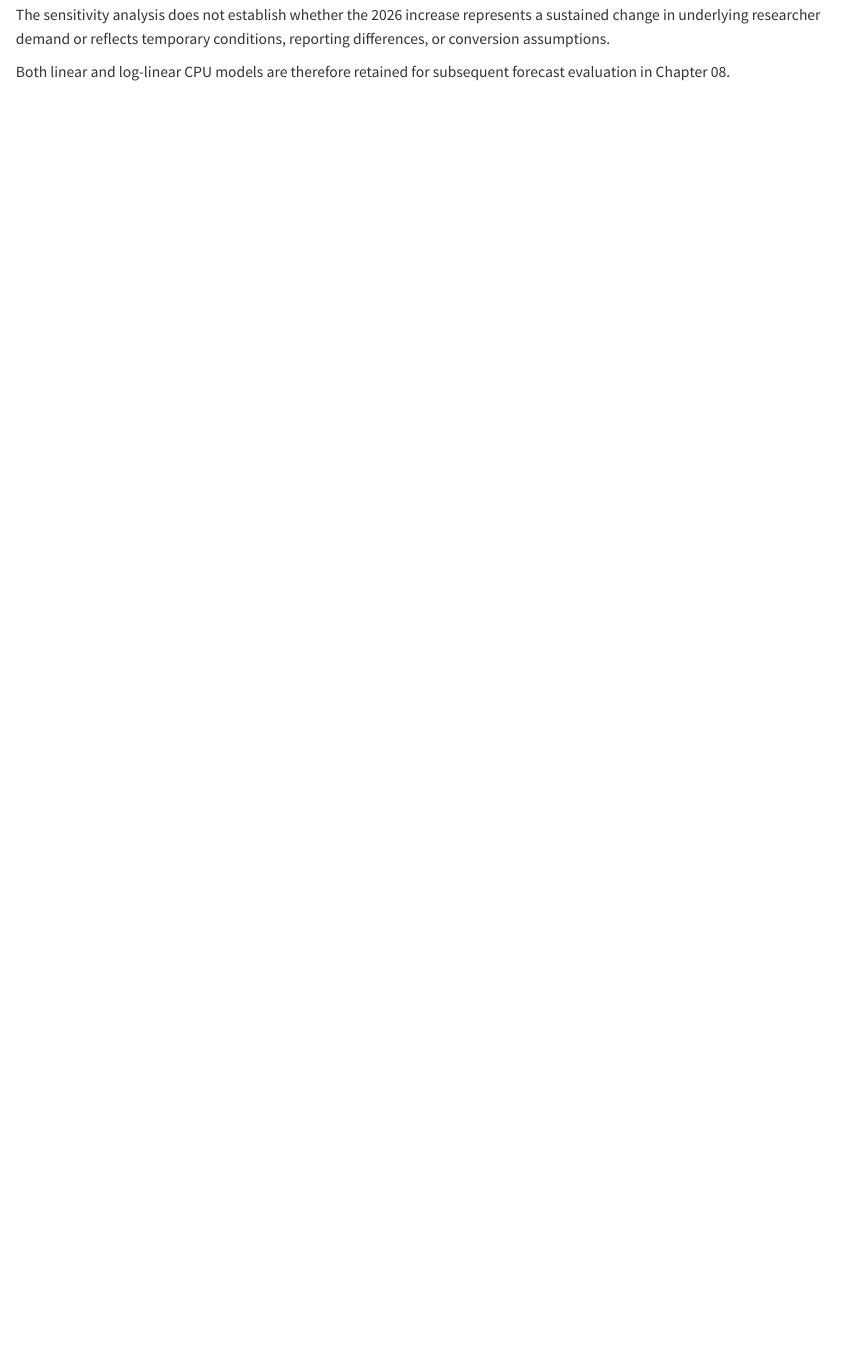
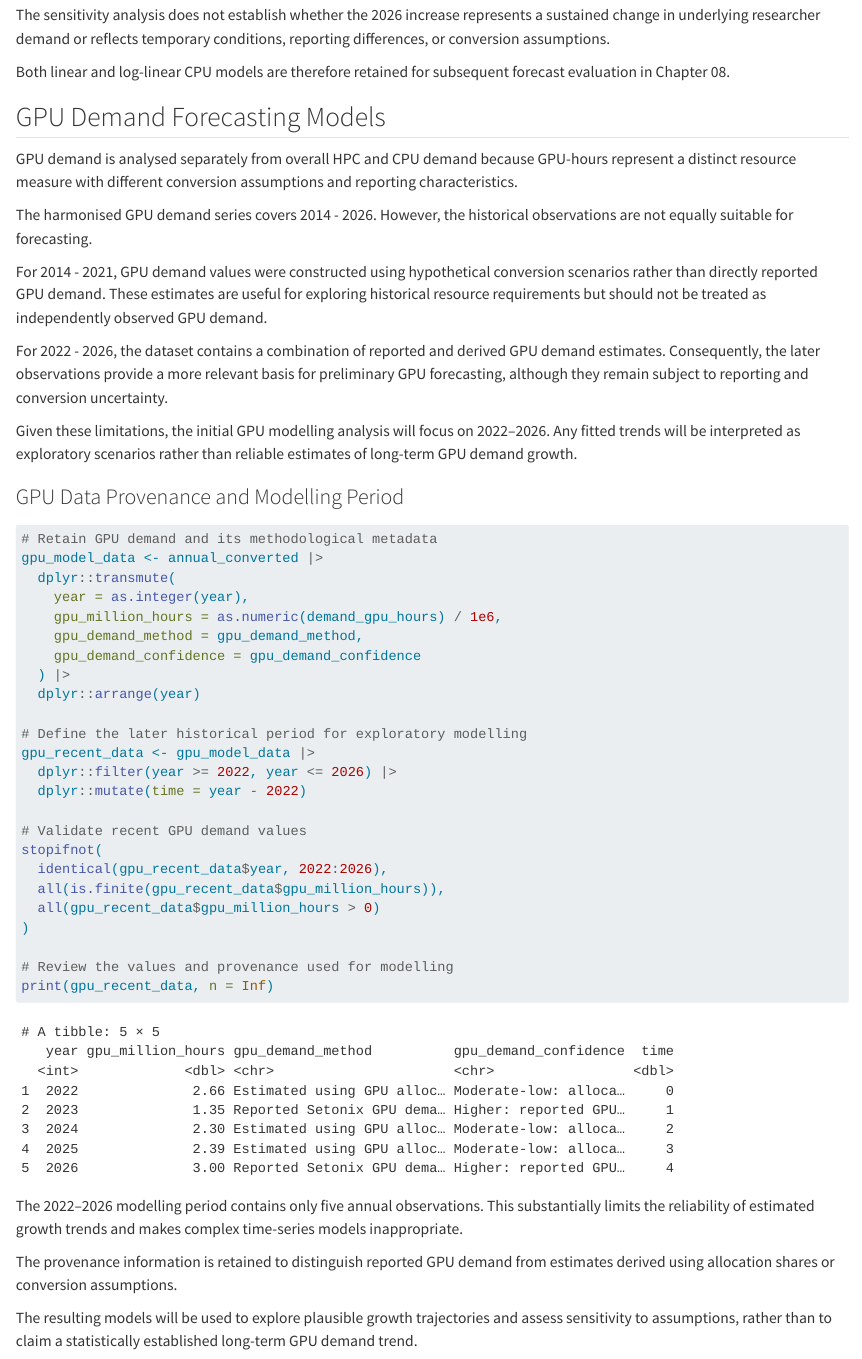
Before and after one commit to yusufkurniar/aas-supercomputing-demand-forecasting, a Quarto document (07_model_development.qmd): the page in a window 1100 px wide, from 10870 px down. Rendered offline with R 4.5, knitr and Pandoc in place of Quarto, with nearby package versions.

Commit message:
Establish GPU Demand Data Suitability and Modelling Period
- Document historical GPU demand limitations and conversion assumptions.
- Distinguish 2014–2021 scenario-based estimates from later GPU demand data.
- Establish 2022–2026 as the exploratory GPU modelling period.
- Validate GPU demand values and review their methodological provenance.
- Highlight the limitations of forecasting from five annual observations.

````diff
--- a/07_model_development.qmd
+++ b/07_model_development.qmd
@@ -370,3 +370,51 @@ to 2026, as changes in the fitted intercept may also affect future forecasts.
 The sensitivity analysis does not establish whether the 2026 increase represents a sustained change in underlying researcher demand or reflects temporary conditions, reporting differences, or conversion assumptions.
 
 Both linear and log-linear CPU models are therefore retained for subsequent forecast evaluation in Chapter 08.
+
+## GPU Demand Forecasting Models
+
+GPU demand is analysed separately from overall HPC and CPU demand because GPU-hours represent a distinct resource measure with
+different conversion assumptions and reporting characteristics.
+
+The harmonised GPU demand series covers 2014 - 2026. However, the historical observations are not equally suitable for forecasting.
+
+For 2014 - 2021, GPU demand values were constructed using hypothetical conversion scenarios rather than directly reported GPU demand. These estimates are useful for exploring historical resource requirements but should not be treated as independently observed GPU demand.
+
+For 2022 - 2026, the dataset contains a combination of reported and derived GPU demand estimates. Consequently, the later observations provide a more relevant basis for preliminary GPU forecasting, although they remain subject to reporting and conversion uncertainty.
+
+Given these limitations, the initial GPU modelling analysis will focus on 2022–2026. Any fitted trends will be interpreted as exploratory scenarios rather than reliable estimates of long-term GPU demand growth.
+
+### GPU Data Provenance and Modelling Period
+
+```{r gpu-modelling-data}
+# Retain GPU demand and its methodological metadata
+gpu_model_data <- annual_converted |>
+  dplyr::transmute(
+    year = as.integer(year),
+    gpu_million_hours = as.numeric(demand_gpu_hours) / 1e6,
+    gpu_demand_method = gpu_demand_method,
+    gpu_demand_confidence = gpu_demand_confidence
+  ) |>
+  dplyr::arrange(year)
+
+# Define the later historical period for exploratory modelling
+gpu_recent_data <- gpu_model_data |>
+  dplyr::filter(year >= 2022, year <= 2026) |>
+  dplyr::mutate(time = year - 2022)
+
+# Validate recent GPU demand values
+stopifnot(
+  identical(gpu_recent_data$year, 2022:2026),
+  all(is.finite(gpu_recent_data$gpu_million_hours)),
+  all(gpu_recent_data$gpu_million_hours > 0)
+)
+
+# Review the values and provenance used for modelling
+print(gpu_recent_data, n = Inf)
+```
+
+The 2022–2026 modelling period contains only five annual observations. This substantially limits the reliability of estimated growth trends and makes complex time-series models inappropriate.
+
+The provenance information is retained to distinguish reported GPU demand from estimates derived using allocation shares or conversion assumptions.
+
+The resulting models will be used to explore plausible growth trajectories and assess sensitivity to assumptions, rather than to claim a statistically established long-term GPU demand trend.
````
Also changed, not shown: assets/data/data clean/integrated_hpc_source_data.xlsx, assets/data/data clean/reconciled_demand_allocation_summary.xlsx, assets/data/data clean/reconciled_field_of_research_summary.xlsx, assets/progress/Internship Progress.xlsx, 3 other files.
